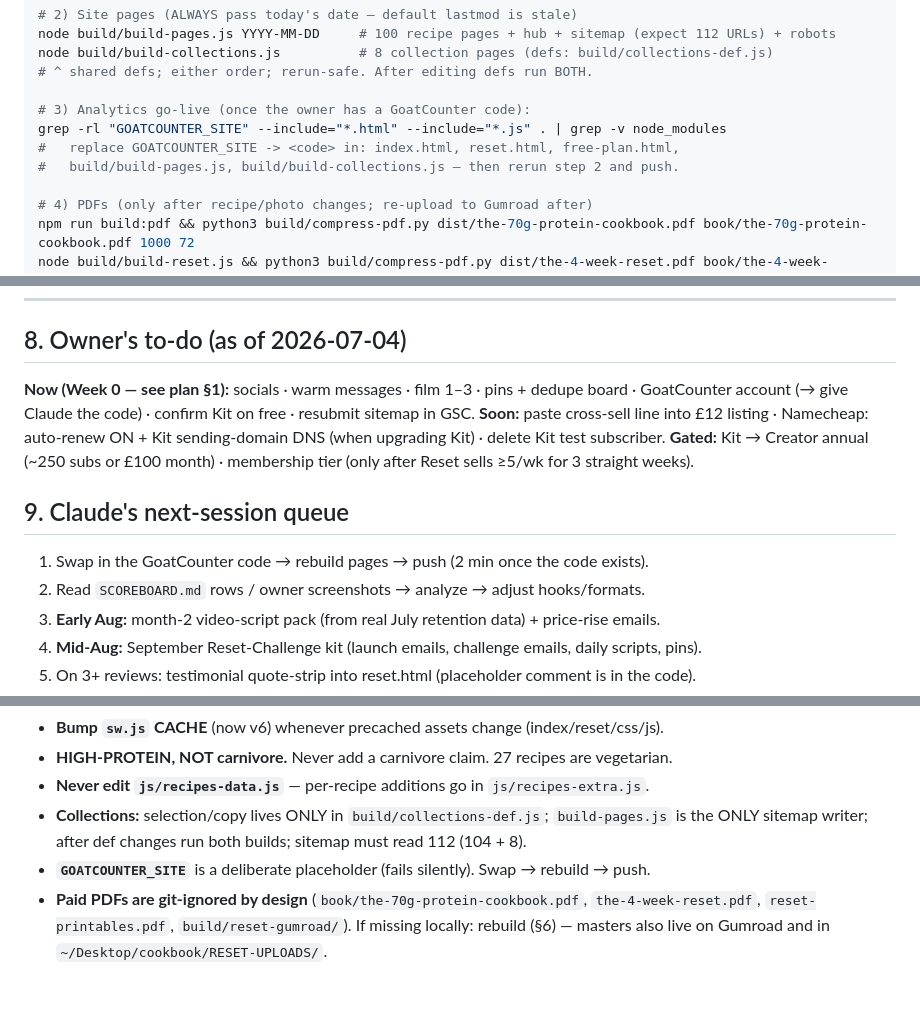
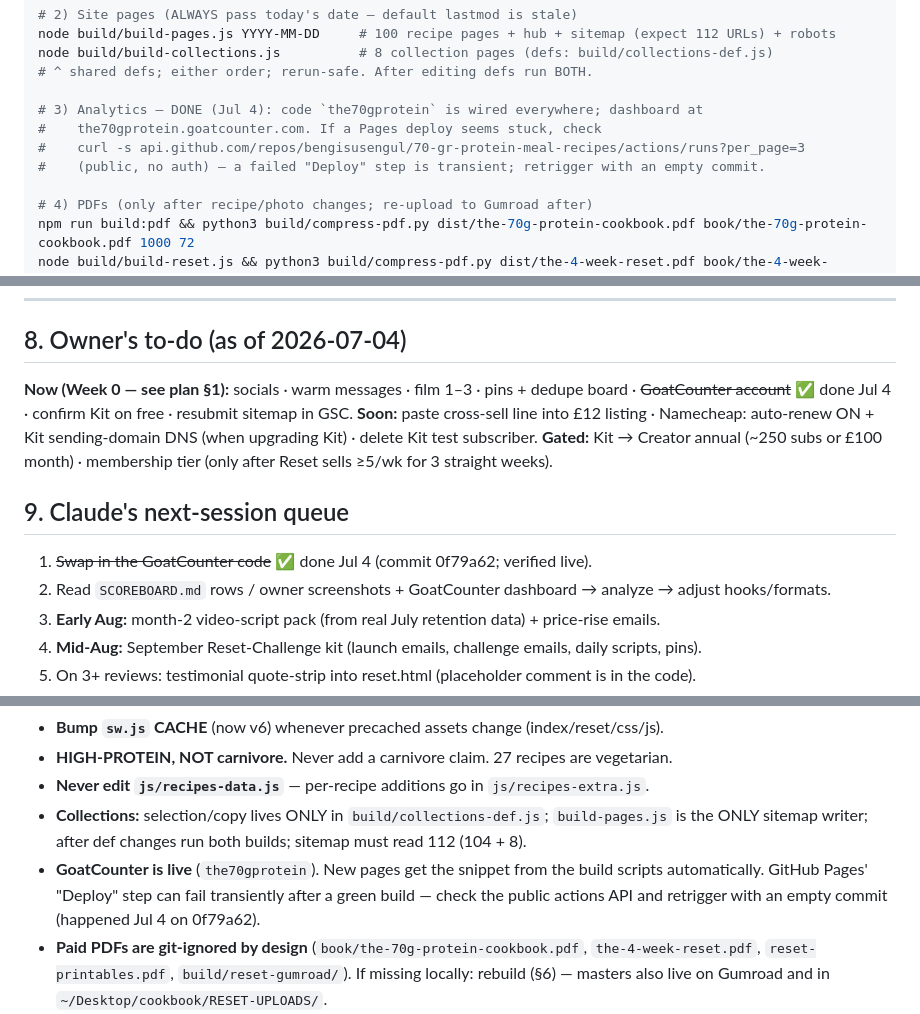
Before and after one commit to bengisusengul/70-gr-protein-meal-recipes, a Markdown page: HANDOFF.md, 3 parts joined by grey strips. GitHub-like rendering; blank space fills up the shorter version.

```diff
--- a/HANDOFF.md
+++ b/HANDOFF.md
@@ -137,10 +137,10 @@ node build/build-pages.js YYYY-MM-DD     # 100 recipe pages + hub + sitemap (exp
 node build/build-collections.js          # 8 collection pages (defs: build/collections-def.js)
 # ^ shared defs; either order; rerun-safe. After editing defs run BOTH.
 
-# 3) Analytics go-live (once the owner has a GoatCounter code):
-grep -rl "GOATCOUNTER_SITE" --include="*.html" --include="*.js" . | grep -v node_modules
-#   replace GOATCOUNTER_SITE -> <code> in: index.html, reset.html, free-plan.html,
-#   build/build-pages.js, build/build-collections.js — then rerun step 2 and push.
+# 3) Analytics — DONE (Jul 4): code `the70gprotein` is wired everywhere; dashboard at
+#    the70gprotein.goatcounter.com. If a Pages deploy seems stuck, check
+#    curl -s api.github.com/repos/bengisusengul/70-gr-protein-meal-recipes/actions/runs?per_page=3
+#    (public, no auth) — a failed "Deploy" step is transient; retrigger with an empty commit.
 
 # 4) PDFs (only after recipe/photo changes; re-upload to Gumroad after)
 npm run build:pdf && python3 build/compress-pdf.py dist/the-70g-protein-cookbook.pdf book/the-70g-protein-cookbook.pdf 1000 72
@@ -177,7 +177,7 @@ git commit && git push origin claude/high-protein-cookbook-3Av3B   # push = depl
 ## 8. Owner's to-do (as of 2026-07-04)
 
 **Now (Week 0 — see plan §1):** socials · warm messages · film 1–3 · pins + dedupe board ·
-GoatCounter account (→ give Claude the code) · confirm Kit on free · resubmit sitemap in GSC.
+~~GoatCounter account~~ ✅ done Jul 4 · confirm Kit on free · resubmit sitemap in GSC.
 **Soon:** paste cross-sell line into £12 listing · Namecheap: auto-renew ON + Kit sending-domain
 DNS (when upgrading Kit) · delete Kit test subscriber.
 **Gated:** Kit → Creator annual (~250 subs or £100 month) · membership tier (only after Reset
@@ -185,8 +185,8 @@ sells ≥5/wk for 3 straight weeks).
 
 ## 9. Claude's next-session queue
 
-1. Swap in the GoatCounter code → rebuild pages → push (2 min once the code exists).
-2. Read `SCOREBOARD.md` rows / owner screenshots → analyze → adjust hooks/formats.
+1. ~~Swap in the GoatCounter code~~ ✅ done Jul 4 (commit 0f79a62; verified live).
+2. Read `SCOREBOARD.md` rows / owner screenshots + GoatCounter dashboard → analyze → adjust hooks/formats.
 3. **Early Aug:** month-2 video-script pack (from real July retention data) + price-rise emails.
 4. **Mid-Aug:** September Reset-Challenge kit (launch emails, challenge emails, daily scripts, pins).
 5. On 3+ reviews: testimonial quote-strip into reset.html (placeholder comment is in the code).
@@ -205,7 +205,9 @@ sells ≥5/wk for 3 straight weeks).
 - **Never edit `js/recipes-data.js`** — per-recipe additions go in `js/recipes-extra.js`.
 - **Collections:** selection/copy lives ONLY in `build/collections-def.js`; `build-pages.js` is the
   ONLY sitemap writer; after def changes run both builds; sitemap must read 112 (104 + 8).
-- **`GOATCOUNTER_SITE`** is a deliberate placeholder (fails silently). Swap → rebuild → push.
+- **GoatCounter is live** (`the70gprotein`). New pages get the snippet from the build scripts
+  automatically. GitHub Pages' "Deploy" step can fail transiently after a green build — check the
+  public actions API and retrigger with an empty commit (happened Jul 4 on 0f79a62).
 - **Paid PDFs are git-ignored by design** (`book/the-70g-protein-cookbook.pdf`, `the-4-week-reset.pdf`,
   `reset-printables.pdf`, `build/reset-gumroad/`). If missing locally: rebuild (§6) — masters also
   live on Gumroad and in `~/Desktop/cookbook/RESET-UPLOADS/`.
```
Also changed, not shown: other parts of HANDOFF.md (+6 -2 lines), LAUNCH-STATUS.md (+4 -4 lines).
